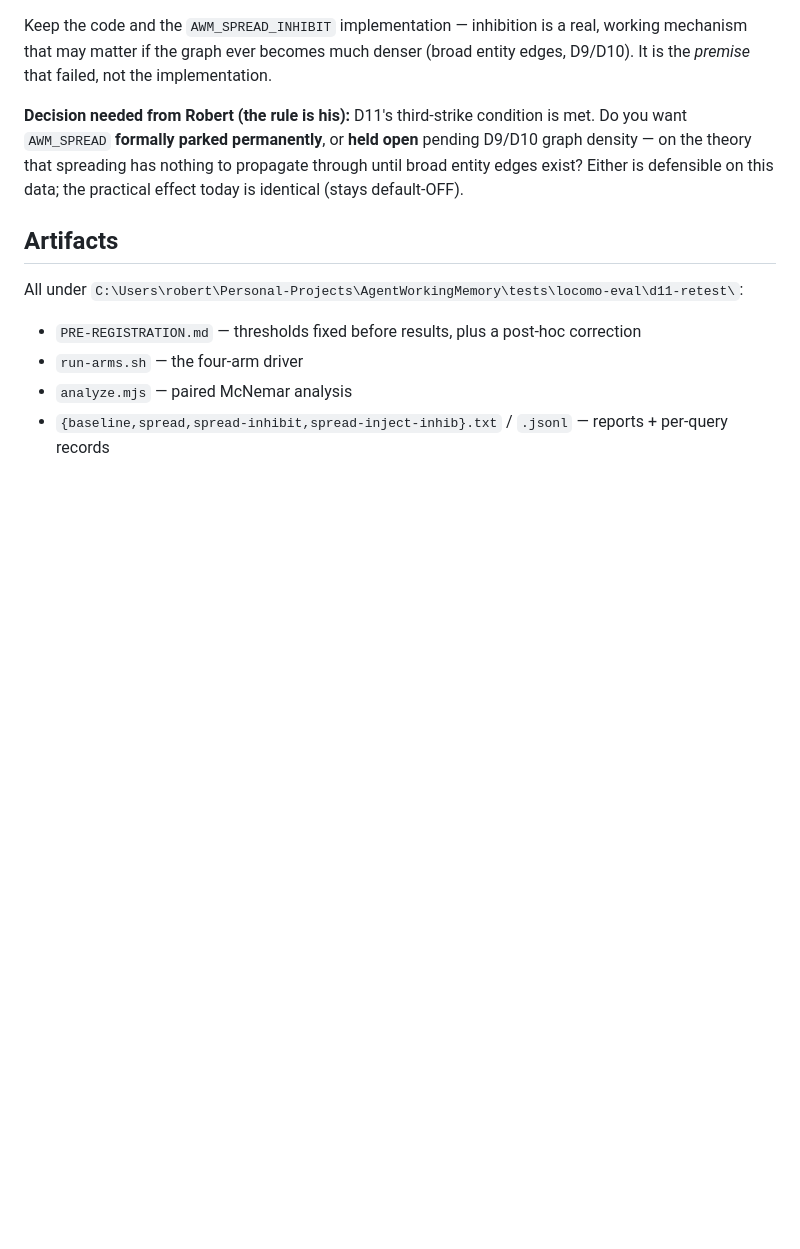
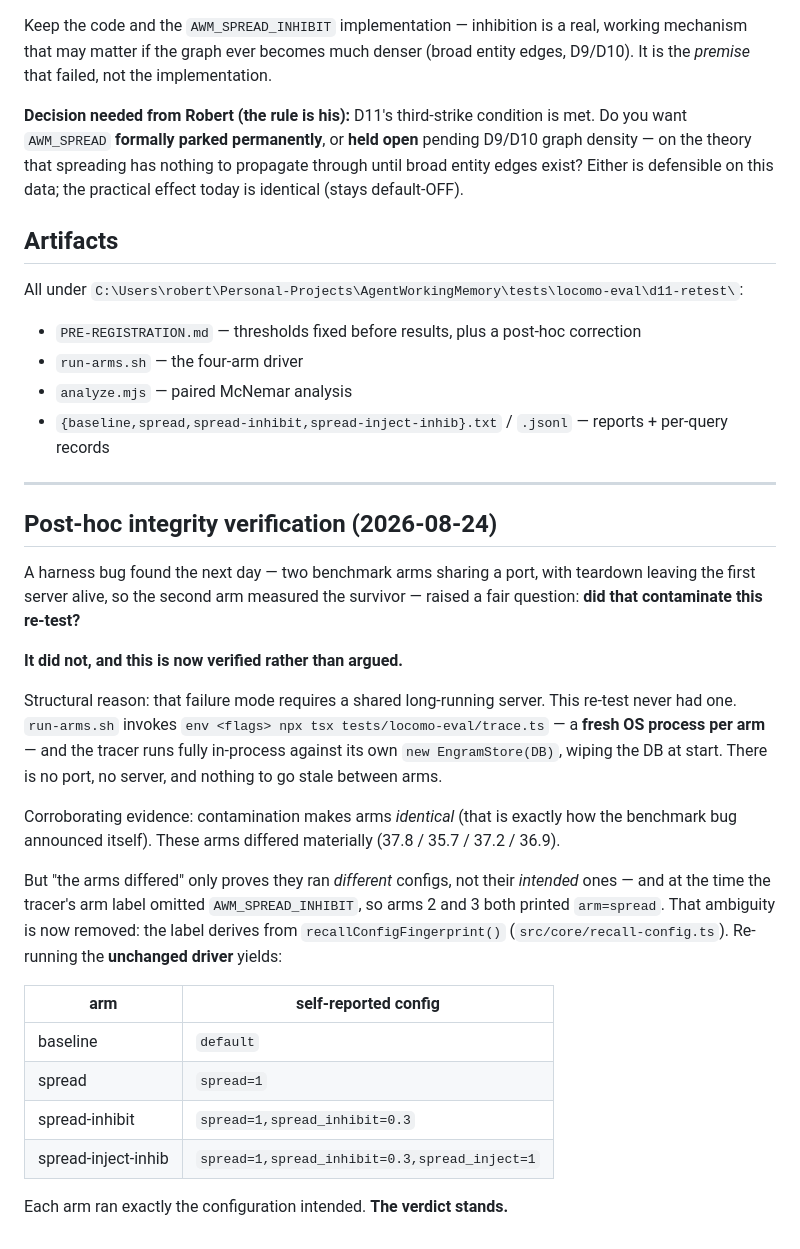
Before and after one commit to CompleteIdeas/agent-working-memory, a Markdown page: docs/d11-spreading-activation-retest-2026-08-23.md, the part around the change. GitHub-like rendering; blank space fills up the shorter version.

Commit message:
docs: verify the harness bug did not contaminate the D11 re-test
Fair question after finding the shared-port/stale-server bug: did it affect
earlier hypothesis testing? Audited, and no — now verified rather than argued.

That failure mode needs a shared long-running server. The D11 re-test never
had one: run-arms.sh spawns a FRESH process per arm (env <flags> npx tsx
trace.ts) and the tracer runs in-process against its own EngramStore, wiping
the DB at start. No port, no server, nothing to go stale. Same for the
rerank2 tracer arms and longmem-eval. Only the HTTP benchmark was exposed,
and that pair was re-run.

Corroborating: contamination makes arms IDENTICAL (how the benchmark bug
announced itself); these arms differed materially.

But differing only proves the arms ran different configs, not their intended
ones — and the old hardcoded arm label omitted AWM_SPREAD_INHIBIT, so arms 2
and 3 both printed arm=spread. Re-running the UNCHANGED driver with the new
self-reporting label resolves it:
  baseline             -> default
  spread               -> spread=1
  spread-inhibit       -> spread=1,spread_inhibit=0.3
  spread-inject-inhib  -> spread=1,spread_inhibit=0.3,spread_inject=1
Each arm ran exactly what was intended. D11 verdict stands, as does the
rerank2 result (baseline/rerank2/k40 verified likewise).

Co-Authored-By: Claude Opus 5 (1M context) <noreply@anthropic.com>
Claude-Session: https://claude.ai/code/session_01S895qErieu1Kue4Kihkkr6

```diff
--- a/docs/d11-spreading-activation-retest-2026-08-23.md
+++ b/docs/d11-spreading-activation-retest-2026-08-23.md
@@ -146,3 +146,38 @@ All under `C:\Users\robert\Personal-Projects\AgentWorkingMemory\tests\locomo-eva
 - `run-arms.sh` — the four-arm driver
 - `analyze.mjs` — paired McNemar analysis
 - `{baseline,spread,spread-inhibit,spread-inject-inhib}.txt` / `.jsonl` — reports + per-query records
+
+---
+
+## Post-hoc integrity verification (2026-08-24)
+
+A harness bug found the next day — two benchmark arms sharing a port, with
+teardown leaving the first server alive, so the second arm measured the
+survivor — raised a fair question: **did that contaminate this re-test?**
+
+**It did not, and this is now verified rather than argued.**
+
+Structural reason: that failure mode requires a shared long-running server.
+This re-test never had one. `run-arms.sh` invokes `env <flags> npx tsx
+tests/locomo-eval/trace.ts` — a **fresh OS process per arm** — and the tracer
+runs fully in-process against its own `new EngramStore(DB)`, wiping the DB at
+start. There is no port, no server, and nothing to go stale between arms.
+
+Corroborating evidence: contamination makes arms *identical* (that is exactly
+how the benchmark bug announced itself). These arms differed materially
+(37.8 / 35.7 / 37.2 / 36.9).
+
+But "the arms differed" only proves they ran *different* configs, not their
+*intended* ones — and at the time the tracer's arm label omitted
+`AWM_SPREAD_INHIBIT`, so arms 2 and 3 both printed `arm=spread`. That
+ambiguity is now removed: the label derives from `recallConfigFingerprint()`
+(`src/core/recall-config.ts`). Re-running the **unchanged driver** yields:
+
+| arm | self-reported config |
+|---|---|
+| baseline | `default` |
+| spread | `spread=1` |
+| spread-inhibit | `spread=1,spread_inhibit=0.3` |
+| spread-inject-inhib | `spread=1,spread_inhibit=0.3,spread_inject=1` |
+
+Each arm ran exactly the configuration intended. **The verdict stands.**
```
